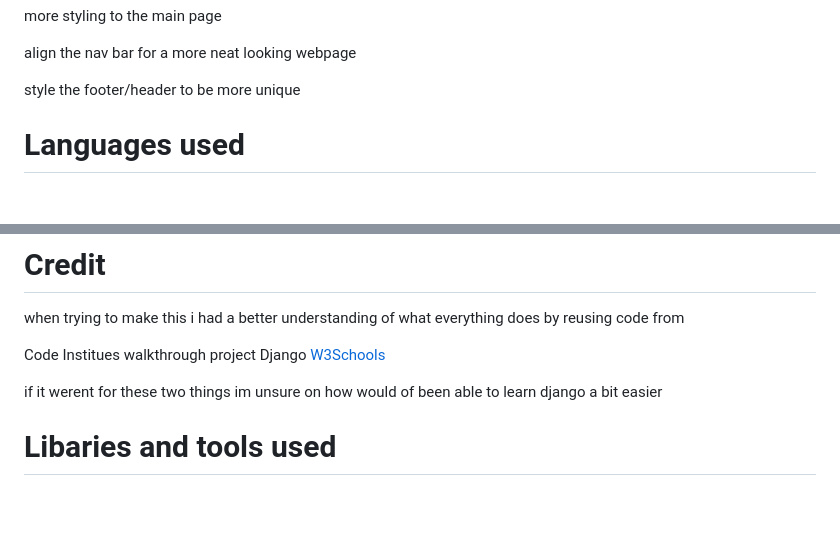
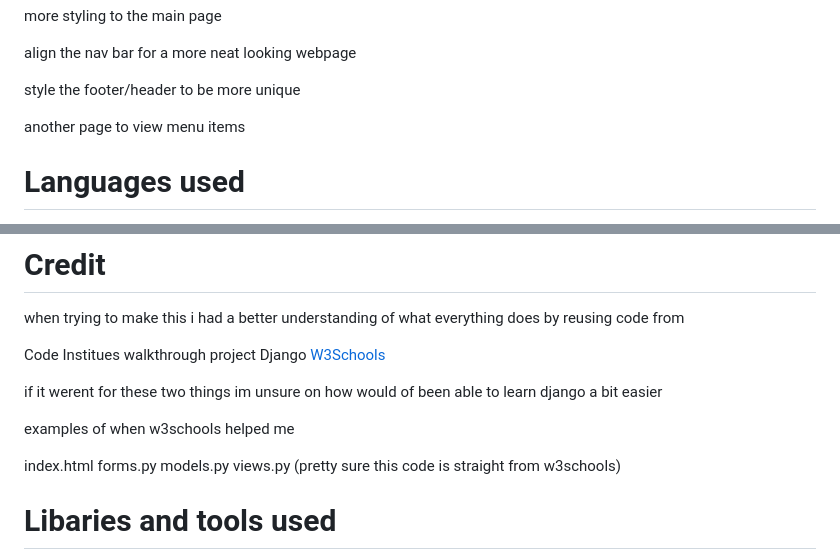
Before and after one commit to RNXVIII/codestar-fixed, a Markdown page: README.md, 2 parts joined by grey strips. Drawn GitHub-style; blank space fills up the shorter version.

Commit message:
Submission

```diff
--- a/README.md
+++ b/README.md
@@ -50,6 +50,8 @@ more styling to the main page
 align the nav bar for a more neat looking webpage
 
 style the footer/header to be more unique
+
+another page to view menu items
 
 # Languages used
 
@@ -116,6 +118,13 @@ Code Institues walkthrough project Django
 
 if it werent for these two things im unsure on how would of been able to learn django a bit easier
 
+examples of when w3schools helped me
+
+index.html
+forms.py
+models.py
+views.py (pretty sure this code is straight from w3schools)
+
 # Libaries and tools used
 
 Font Awesome [icons](https://fontawesome.com/)
```
